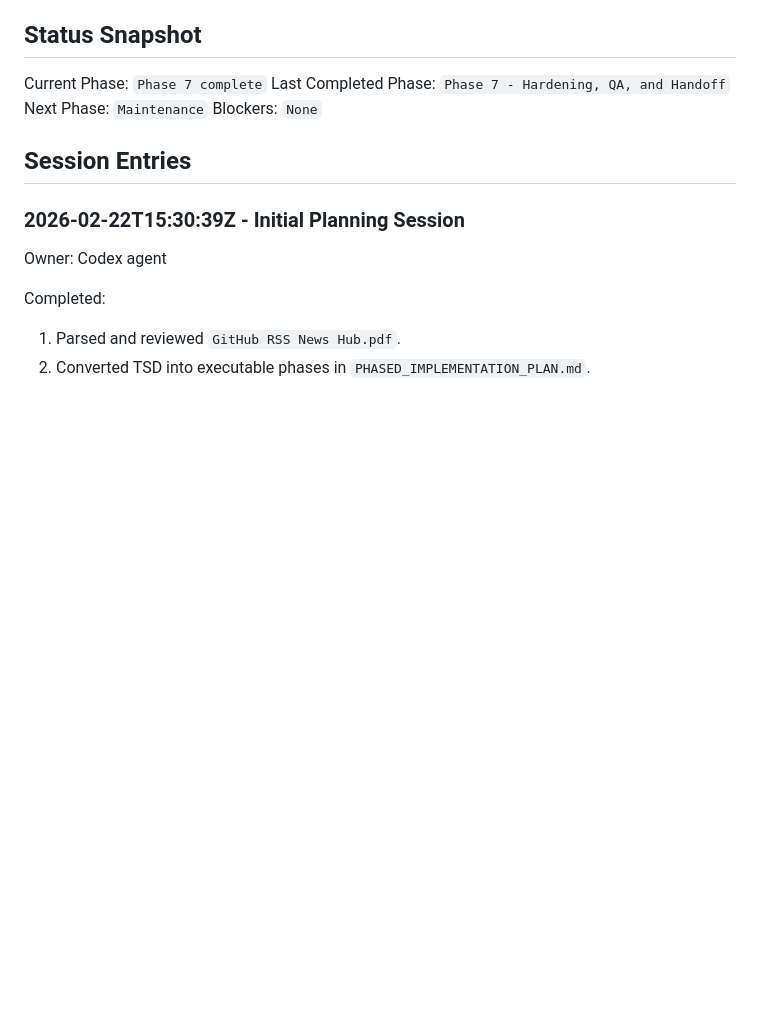
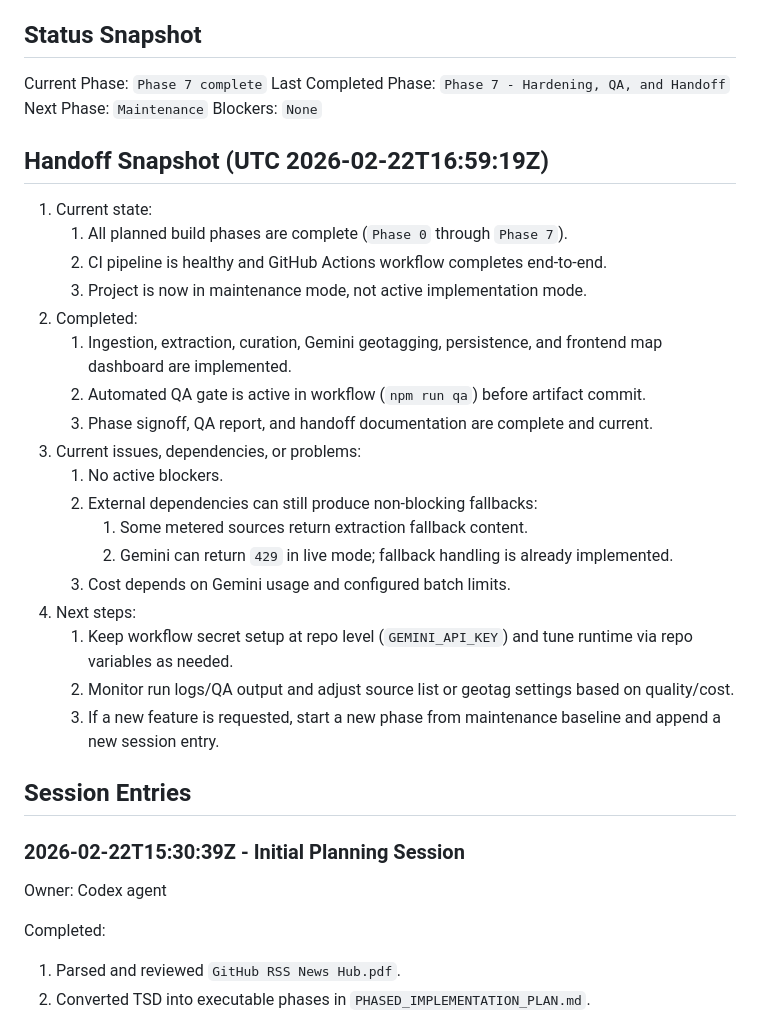
Before and after one commit to Jay-2212/RSS-Feed, a Markdown page: AGENT_PROGRESS_LOG.md, the part around the change. Drawn GitHub-style; blank space fills up the shorter version.

Commit message:
docs: add 4-part handoff snapshot to progress log

```diff
--- a/AGENT_PROGRESS_LOG.md
+++ b/AGENT_PROGRESS_LOG.md
@@ -13,6 +13,26 @@ Current Phase: `Phase 7 complete`
 Last Completed Phase: `Phase 7 - Hardening, QA, and Handoff`
 Next Phase: `Maintenance`
 Blockers: `None`
+
+## Handoff Snapshot (UTC 2026-02-22T16:59:19Z)
+1. Current state:
+   1. All planned build phases are complete (`Phase 0` through `Phase 7`).
+   2. CI pipeline is healthy and GitHub Actions workflow completes end-to-end.
+   3. Project is now in maintenance mode, not active implementation mode.
+2. Completed:
+   1. Ingestion, extraction, curation, Gemini geotagging, persistence, and frontend map dashboard are implemented.
+   2. Automated QA gate is active in workflow (`npm run qa`) before artifact commit.
+   3. Phase signoff, QA report, and handoff documentation are complete and current.
+3. Current issues, dependencies, or problems:
+   1. No active blockers.
+   2. External dependencies can still produce non-blocking fallbacks:
+      1. Some metered sources return extraction fallback content.
+      2. Gemini can return `429` in live mode; fallback handling is already implemented.
+   3. Cost depends on Gemini usage and configured batch limits.
+4. Next steps:
+   1. Keep workflow secret setup at repo level (`GEMINI_API_KEY`) and tune runtime via repo variables as needed.
+   2. Monitor run logs/QA output and adjust source list or geotag settings based on quality/cost.
+   3. If a new feature is requested, start a new phase from maintenance baseline and append a new session entry.
 
 ## Session Entries
 
```
